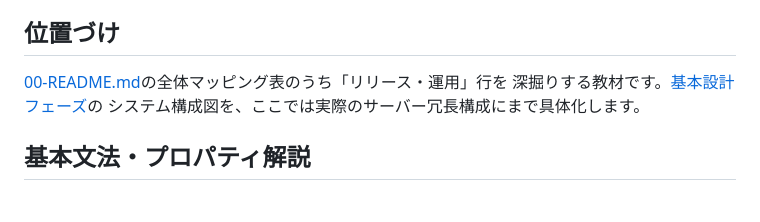
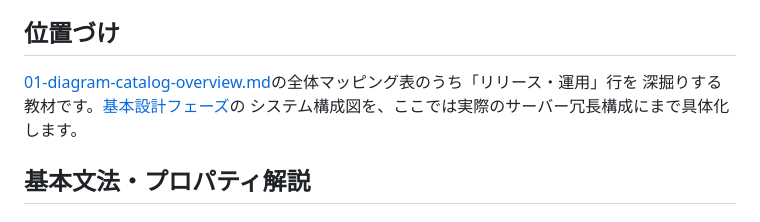
Before and after one commit to duwenji/diagram-as-code-tutorial, a Markdown page: docs/06-project-phase-diagrams/06-release-operations-phase.md, the part around one of its changes. Rendered like a GitHub page.

Commit message:
05-release-operations-phase.mdを06へ改名し参照を更新

```diff
--- a/docs/06-project-phase-diagrams/05-release-operations-phase.md
+++ b/docs/06-project-phase-diagrams/06-release-operations-phase.md
@@ -13,8 +13,8 @@
 
 ## 位置づけ
 
-[00-README.md](00-README.md)の全体マッピング表のうち「リリース・運用」行を
-深掘りする教材です。[基本設計フェーズ](02-basic-design-phase.md)の
+[01-diagram-catalog-overview.md](01-diagram-catalog-overview.md)の全体マッピング表のうち「リリース・運用」行を
+深掘りする教材です。[基本設計フェーズ](03-basic-design-phase.md)の
 システム構成図を、ここでは実際のサーバー冗長構成にまで具体化します。
 
 ## 基本文法・プロパティ解説
```
Also changed, not shown: other parts of docs/06-project-phase-diagrams/06-release-operations-phase.md (+1 -1 lines).
